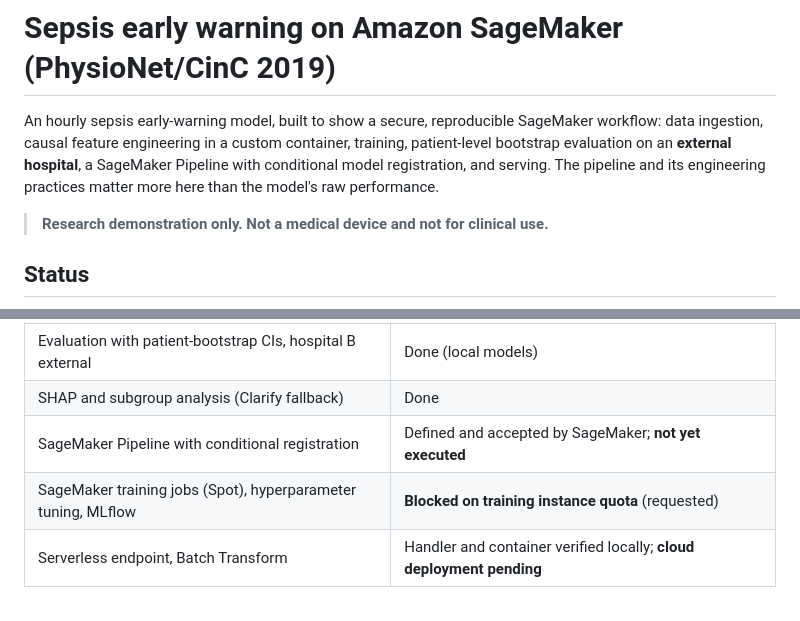
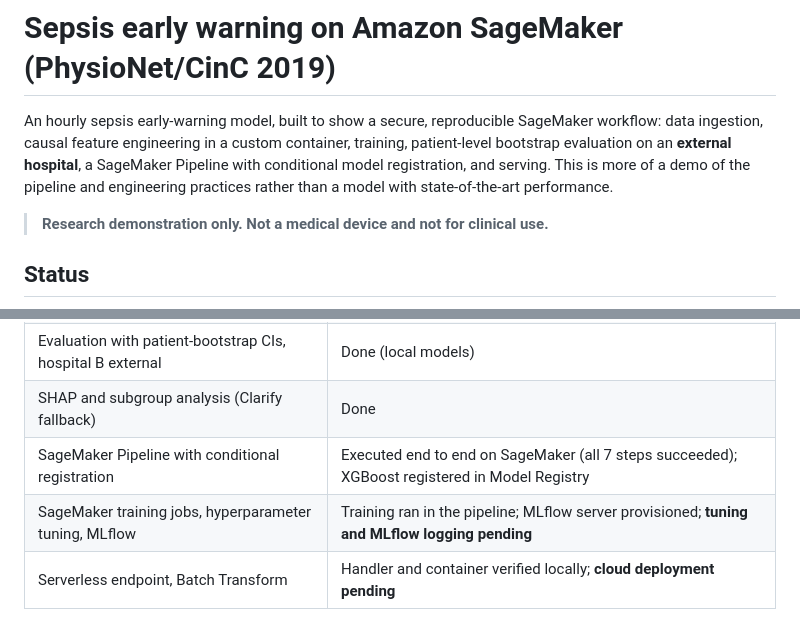
Before and after one commit to bobvis1/sepsisdemo, a Markdown page: README.md, 2 parts joined by grey strips. Drawn GitHub-style.

Commit message:
Phases 4 and 7 verified on AWS; cost policy now notify-not-ask
The SageMaker Pipeline (execution 5l9vnjo32ziy) ran end to end after the
training, Spot and transform quotas were granted: BuildFeatures, both
training and evaluation steps, the AUPRC condition, and registration of
the XGBoost model in sepsis-models all succeeded. README status table
updated to match. The MLflow tracking server and model package group
were applied through Terraform; the MLflow server took about 25 minutes
to provision.

CLAUDE.md: billable AWS actions no longer need explicit approval since
an overall budget limit is set; report the cost when doing them. Still
ask before destructive actions (destroy, teardown, deleting data).

Not done yet: Phase 5 tuning, MLflow logging from the launcher, and
Phase 8 endpoint and Batch Transform scripts. The README results tables
still come from local runs.

Co-Authored-By: Claude Sonnet 5.5 <noreply@anthropic.com>

```diff
--- a/README.md
+++ b/README.md
@@ -3,8 +3,8 @@
 An hourly sepsis early-warning model, built to show a secure, reproducible SageMaker workflow:
 data ingestion, causal feature engineering in a custom container, training, patient-level
 bootstrap evaluation on an **external hospital**, a SageMaker Pipeline with conditional model
-registration, and serving. The pipeline and its engineering practices matter more here than the
-model's raw performance.
+registration, and serving. This is more of a demo of the pipeline and engineering practices rather
+than a model with state-of-the-art performance.
 
 > **Research demonstration only. Not a medical device and not for clinical use.**
 
@@ -18,8 +18,8 @@ model's raw performance.
 | Training (logistic regression, XGBoost), local | Done |
 | Evaluation with patient-bootstrap CIs, hospital B external | Done (local models) |
 | SHAP and subgroup analysis (Clarify fallback) | Done |
-| SageMaker Pipeline with conditional registration | Defined and accepted by SageMaker; **not yet executed** |
-| SageMaker training jobs (Spot), hyperparameter tuning, MLflow | **Blocked on training instance quota** (requested) |
+| SageMaker Pipeline with conditional registration | Executed end to end on SageMaker (all 7 steps succeeded); XGBoost registered in Model Registry |
+| SageMaker training jobs, hyperparameter tuning, MLflow | Training ran in the pipeline; MLflow server provisioned; **tuning and MLflow logging pending** |
 | Serverless endpoint, Batch Transform | Handler and container verified locally; **cloud deployment pending** |
 
 Numbers below come from models trained locally; they will be refreshed from the SageMaker
```
Also changed, not shown: CLAUDE.md (+1 -1 lines).
